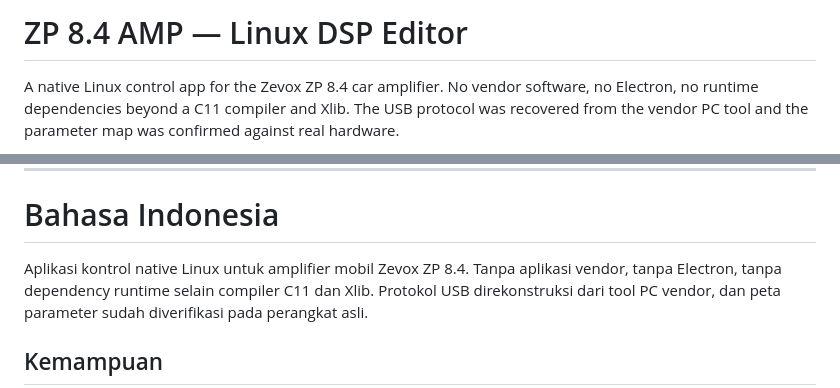
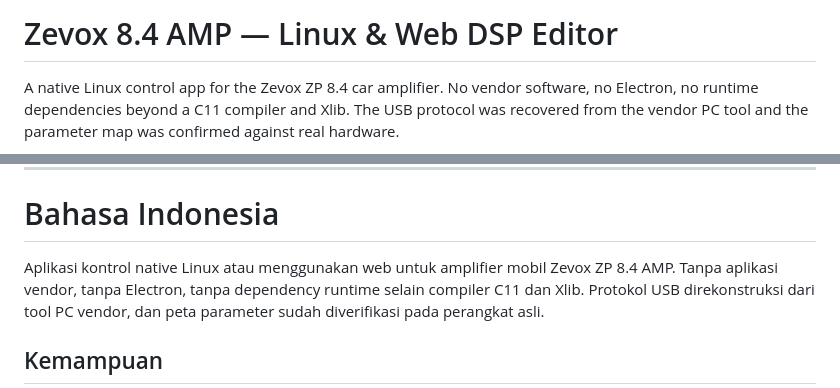
Before and after one commit to jorembet/zp84ampbl, a Markdown page: README.md, 2 parts joined by grey strips. Drawn GitHub-style.

Commit message:
Rename project to Zevox 8.4 AMP and update details
Updated project name and description in README.md.

```diff
--- a/README.md
+++ b/README.md
@@ -1,4 +1,4 @@
-# ZP 8.4 AMP — Linux DSP Editor
+# Zevox 8.4 AMP — Linux & Web DSP Editor
 
 A native Linux control app for the Zevox ZP 8.4 car amplifier. No vendor
 software, no Electron, no runtime dependencies beyond a C11 compiler and
@@ -131,7 +131,7 @@ console data tables, all against real vendor constants.
 
 # Bahasa Indonesia
 
-Aplikasi kontrol native Linux untuk amplifier mobil Zevox ZP 8.4. Tanpa
+Aplikasi kontrol native Linux atau menggunakan web untuk amplifier mobil Zevox ZP 8.4 AMP. Tanpa
 aplikasi vendor, tanpa Electron, tanpa dependency runtime selain compiler
 C11 dan Xlib. Protokol USB direkonstruksi dari tool PC vendor, dan peta
 parameter sudah diverifikasi pada perangkat asli.
```
